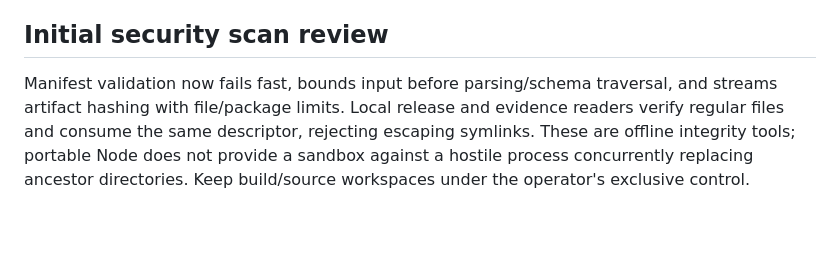
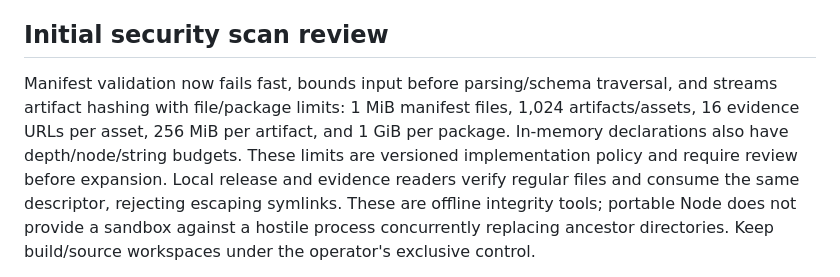
Before and after one commit to Backbone-Labs/akeru, a Markdown page: docs/quality-and-security.md, the part around the change. Drawn GitHub-style; blank space fills up the shorter version.

```diff
--- a/docs/quality-and-security.md
+++ b/docs/quality-and-security.md
@@ -76,7 +76,10 @@ threshold is claimed.
 ## Initial security scan review
 
 Manifest validation now fails fast, bounds input before parsing/schema traversal,
-and streams artifact hashing with file/package limits. Local release and evidence
+and streams artifact hashing with file/package limits: 1 MiB manifest files,
+1,024 artifacts/assets, 16 evidence URLs per asset, 256 MiB per artifact, and
+1 GiB per package. In-memory declarations also have depth/node/string budgets.
+These limits are versioned implementation policy and require review before expansion. Local release and evidence
 readers verify regular files and consume the same descriptor, rejecting escaping
 symlinks. These are offline integrity tools; portable Node does not provide a
 sandbox against a hostile process concurrently replacing ancestor directories.
```
Also changed, not shown: docs/codeql-alert-review.md (+5 -3 lines).
